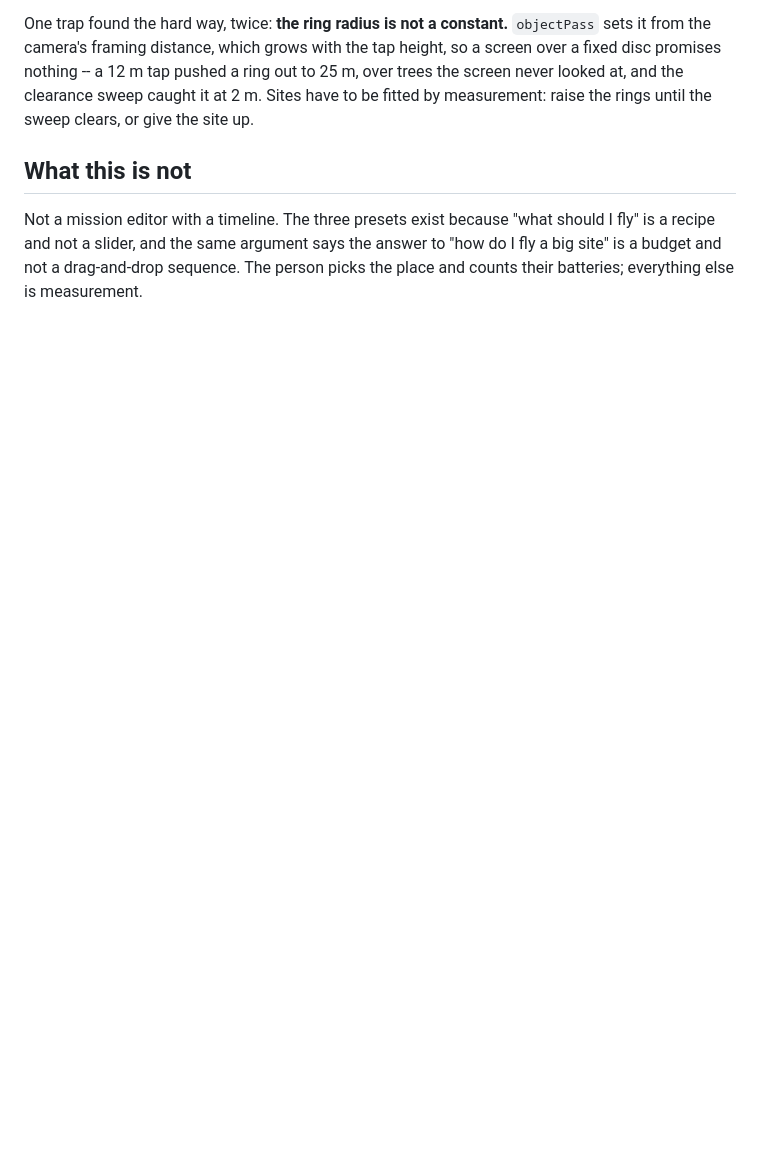
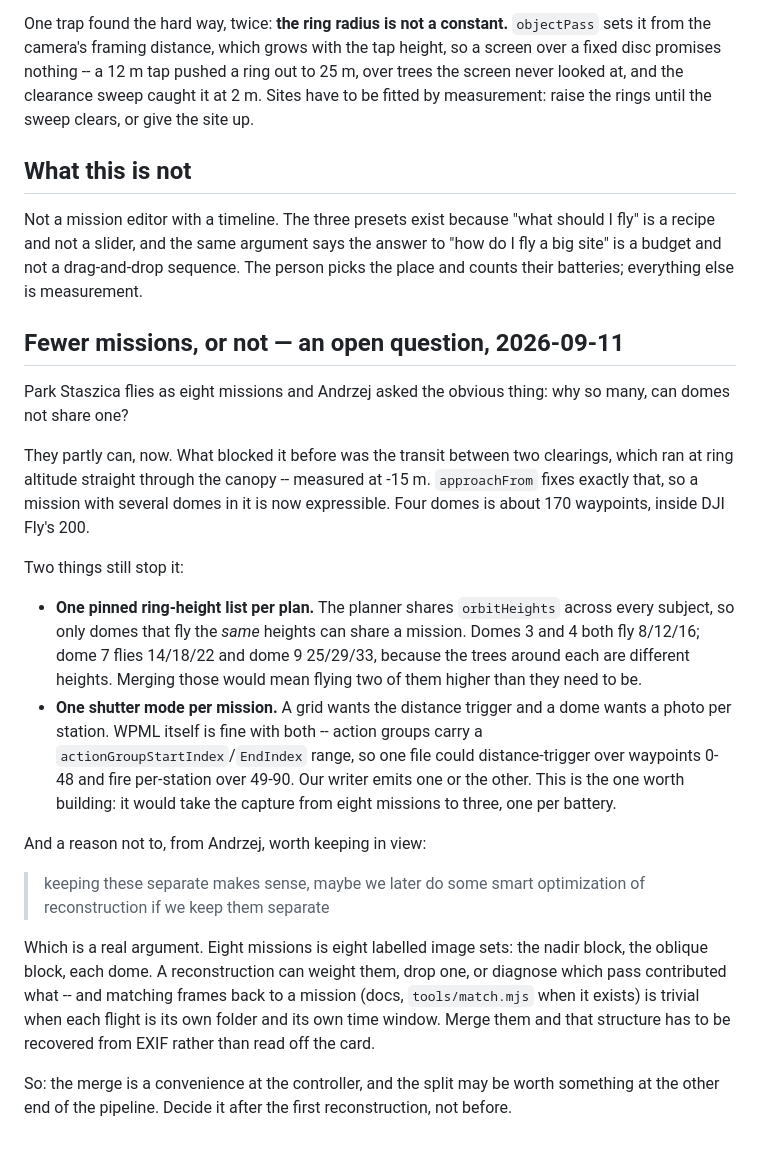
Before and after one commit to jedrula/dji-waypoints, a Markdown page: docs/2026-09-11-budget-first-planning.md, the part around the change. GitHub-like rendering; blank space fills up the shorter version.

Commit message:
Note the merge question, and the reason not to merge
Eight missions for one park is more clicking at the controller than it should
be, and `approachFrom` has just removed the thing that made merging unsafe. Two
blockers left, one of them worth building: a single file can carry both a
distance trigger and per-station shots, because WPML action groups take an index
range -- our writer just emits one or the other. That would take this capture
from eight missions to three, one per battery.

Against which, Andrzej's point: eight missions is eight labelled image sets, and
a reconstruction may want to weight or drop them individually. Merging makes
that structure something you recover from EXIF instead of read off the card.
Decide after the first reconstruction.

Co-Authored-By: Claude Opus 5 (1M context) <noreply@anthropic.com>

```diff
--- a/docs/2026-09-11-budget-first-planning.md
+++ b/docs/2026-09-11-budget-first-planning.md
@@ -123,3 +123,43 @@ should I fly" is a recipe and not a slider, and the same argument says the
 answer to "how do I fly a big site" is a budget and not a drag-and-drop
 sequence. The person picks the place and counts their batteries; everything
 else is measurement.
+
+## Fewer missions, or not — an open question, 2026-09-11
+
+Park Staszica flies as eight missions and Andrzej asked the obvious thing: why
+so many, can domes not share one?
+
+They partly can, now. What blocked it before was the transit between two
+clearings, which ran at ring altitude straight through the canopy -- measured at
+-15 m. `approachFrom` fixes exactly that, so a mission with several domes in it
+is now expressible. Four domes is about 170 waypoints, inside DJI Fly's 200.
+
+Two things still stop it:
+
+- **One pinned ring-height list per plan.** The planner shares `orbitHeights`
+  across every subject, so only domes that fly the *same* heights can share a
+  mission. Domes 3 and 4 both fly 8/12/16; dome 7 flies 14/18/22 and dome 9
+  25/29/33, because the trees around each are different heights. Merging those
+  would mean flying two of them higher than they need to be.
+- **One shutter mode per mission.** A grid wants the distance trigger and a dome
+  wants a photo per station. WPML itself is fine with both -- action groups
+  carry a `actionGroupStartIndex`/`EndIndex` range, so one file could
+  distance-trigger over waypoints 0-48 and fire per-station over 49-90. Our
+  writer emits one or the other. This is the one worth building: it would take
+  the capture from eight missions to three, one per battery.
+
+And a reason not to, from Andrzej, worth keeping in view:
+
+> keeping these separate makes sense, maybe we later do some smart optimization
+> of reconstruction if we keep them separate
+
+Which is a real argument. Eight missions is eight labelled image sets: the nadir
+block, the oblique block, each dome. A reconstruction can weight them, drop one,
+or diagnose which pass contributed what -- and matching frames back to a mission
+(docs, `tools/match.mjs` when it exists) is trivial when each flight is its own
+folder and its own time window. Merge them and that structure has to be
+recovered from EXIF rather than read off the card.
+
+So: the merge is a convenience at the controller, and the split may be worth
+something at the other end of the pipeline. Decide it after the first
+reconstruction, not before.
```
